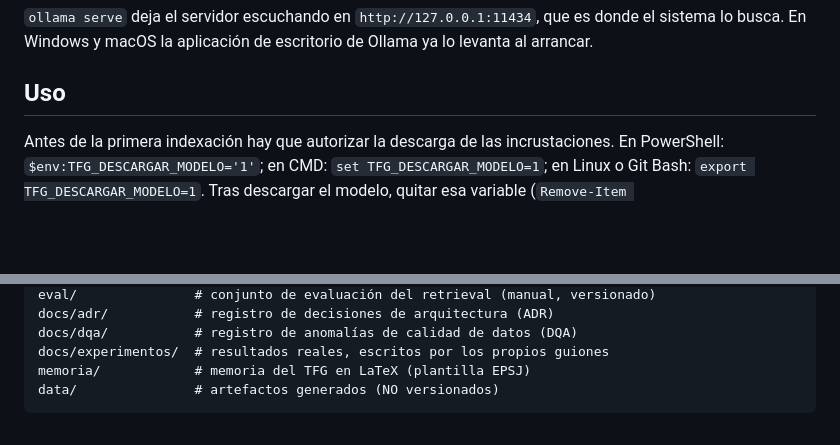
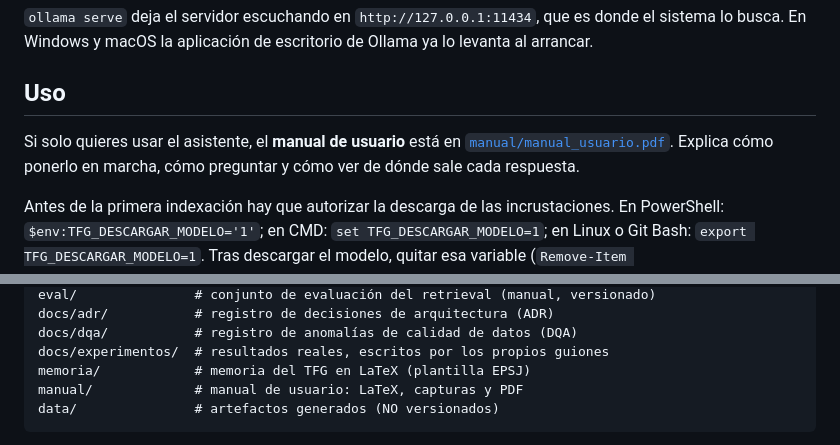
Before and after one commit to samubp10/tfg-recomendador-uja, a Markdown page: README.md, 2 parts joined by grey strips. Rendered like a GitHub page; blank space fills up the shorter version.

Commit message:
docs(IT-146): enlazar el manual de usuario desde el README
Quien llega al repositorio para usar el asistente, y no para estudiar el
código, tiene que encontrar el manual desde la sección de uso.

````diff
--- a/README.md
+++ b/README.md
@@ -223,6 +223,10 @@ Ollama ya lo levanta al arrancar.
 
 ## Uso
 
+Si solo quieres usar el asistente, el **manual de usuario** está en
+[`manual/manual_usuario.pdf`](manual/manual_usuario.pdf). Explica cómo ponerlo
+en marcha, cómo preguntar y cómo ver de dónde sale cada respuesta.
+
 Antes de la primera indexación hay que autorizar la descarga de las
 incrustaciones. En PowerShell: `$env:TFG_DESCARGAR_MODELO='1'`; en CMD:
 `set TFG_DESCARGAR_MODELO=1`; en Linux o Git Bash:
@@ -374,6 +378,7 @@ docs/adr/           # registro de decisiones de arquitectura (ADR)
 docs/dqa/           # registro de anomalías de calidad de datos (DQA)
 docs/experimentos/  # resultados reales, escritos por los propios guiones
 memoria/            # memoria del TFG en LaTeX (plantilla EPSJ)
+manual/             # manual de usuario: LaTeX, capturas y PDF
 data/               # artefactos generados (NO versionados)
 ```
 
````
